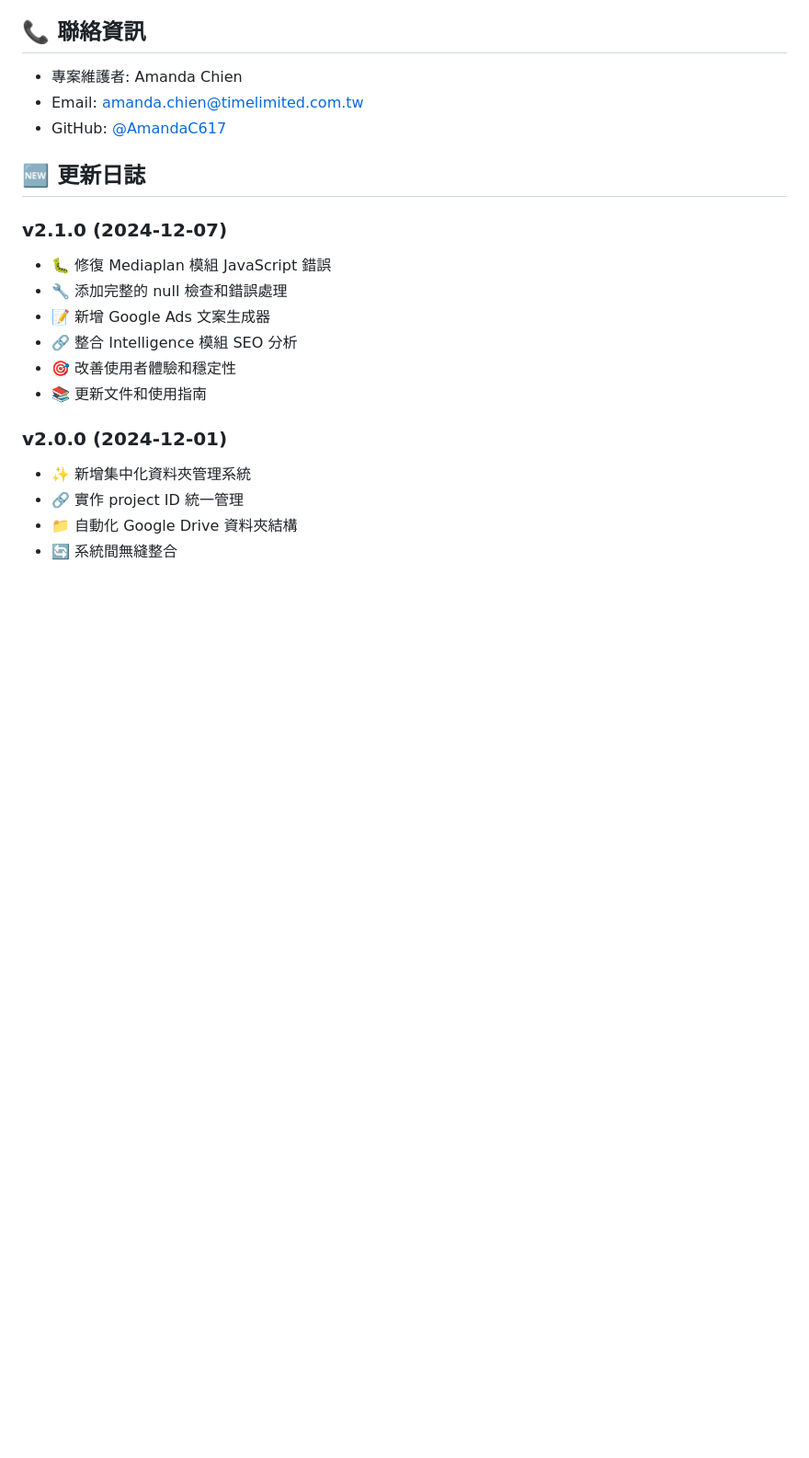
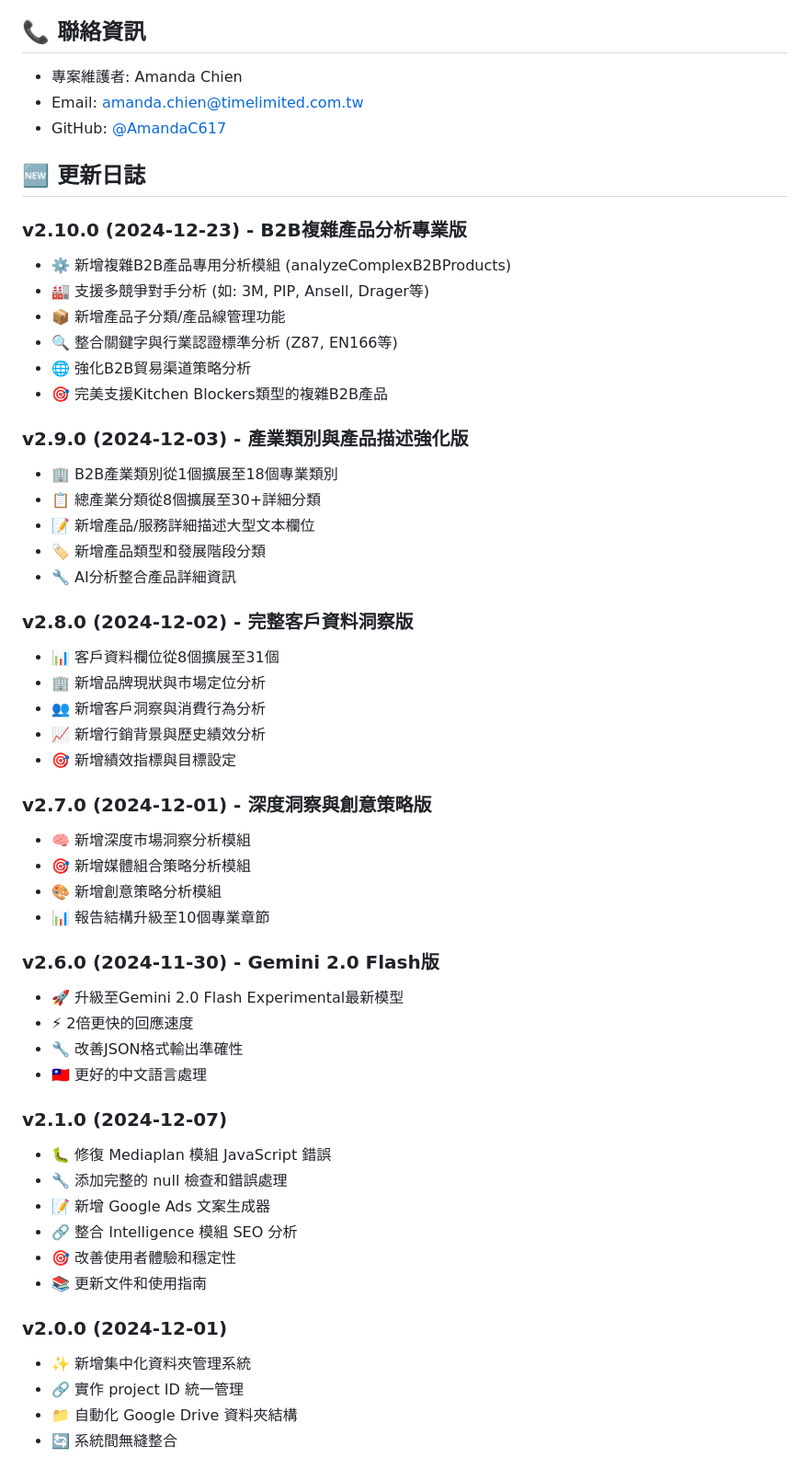
Before and after one commit to AmandaC617/istaging, a Markdown page: README.md, the part around one of its changes. Shown at 92% size. Drawn GitHub-style; blank space fills up the shorter version.

Commit message:
📚 更新README.md文檔至v2.10.0版本
📖 功能描述全面更新:
- 更新媒體提案引擎功能描述至v2.10.0
- 強化B2B復雜產品分析能力說明
- 新增Gemini 2.0 Flash模型亮點
- 補充37個客戶資料欄位說明

📋 更新日誌完整補充:
- 新增v2.10.0 - B2B複雜產品分析專業版
- 新增v2.9.0 - 產業類別與產品描述強化版
- 新增v2.8.0 - 完整客戶資料洞察版
- 新增v2.7.0 - 深度洞察與創意策略版
- 新增v2.6.0 - Gemini 2.0 Flash版

💡 功能亮點展示:
- 12個專業分析模組
- 30+產業類別支援
- 複雜B2B產品分析能力
- 多競爭對手、產品線、行業認證支援

```diff
--- a/README.md
+++ b/README.md
@@ -185,6 +190,40 @@ open http://localhost:8000
 
 ## 🆕 更新日誌
 
+### v2.10.0 (2024-12-23) - B2B複雜產品分析專業版
+- ⚙️ 新增複雜B2B產品專用分析模組 (analyzeComplexB2BProducts)
+- 🏭 支援多競爭對手分析 (如: 3M, PIP, Ansell, Drager等)
+- 📦 新增產品子分類/產品線管理功能
+- 🔍 整合關鍵字與行業認證標準分析 (Z87, EN166等)
+- 🌐 強化B2B貿易渠道策略分析
+- 🎯 完美支援Kitchen Blockers類型的複雜B2B產品
+
+### v2.9.0 (2024-12-03) - 產業類別與產品描述強化版
+- 🏢 B2B產業類別從1個擴展至18個專業類別
+- 📋 總產業分類從8個擴展至30+詳細分類
+- 📝 新增產品/服務詳細描述大型文本欄位
+- 🏷️ 新增產品類型和發展階段分類
+- 🔧 AI分析整合產品詳細資訊
+
+### v2.8.0 (2024-12-02) - 完整客戶資料洞察版
+- 📊 客戶資料欄位從8個擴展至31個
+- 🏢 新增品牌現狀與市場定位分析
+- 👥 新增客戶洞察與消費行為分析
+- 📈 新增行銷背景與歷史績效分析
+- 🎯 新增績效指標與目標設定
+
+### v2.7.0 (2024-12-01) - 深度洞察與創意策略版
+- 🧠 新增深度市場洞察分析模組
+- 🎯 新增媒體組合策略分析模組
+- 🎨 新增創意策略分析模組
+- 📊 報告結構升級至10個專業章節
+
+### v2.6.0 (2024-11-30) - Gemini 2.0 Flash版
+- 🚀 升級至Gemini 2.0 Flash Experimental最新模型
+- ⚡ 2倍更快的回應速度
+- 🔧 改善JSON格式輸出準確性
+- 🇹🇼 更好的中文語言處理
+
 ### v2.1.0 (2024-12-07)
 - 🐛 修復 Mediaplan 模組 JavaScript 錯誤
 - 🔧 添加完整的 null 檢查和錯誤處理
```
Also changed, not shown: other parts of README.md (+11 -6 lines).
